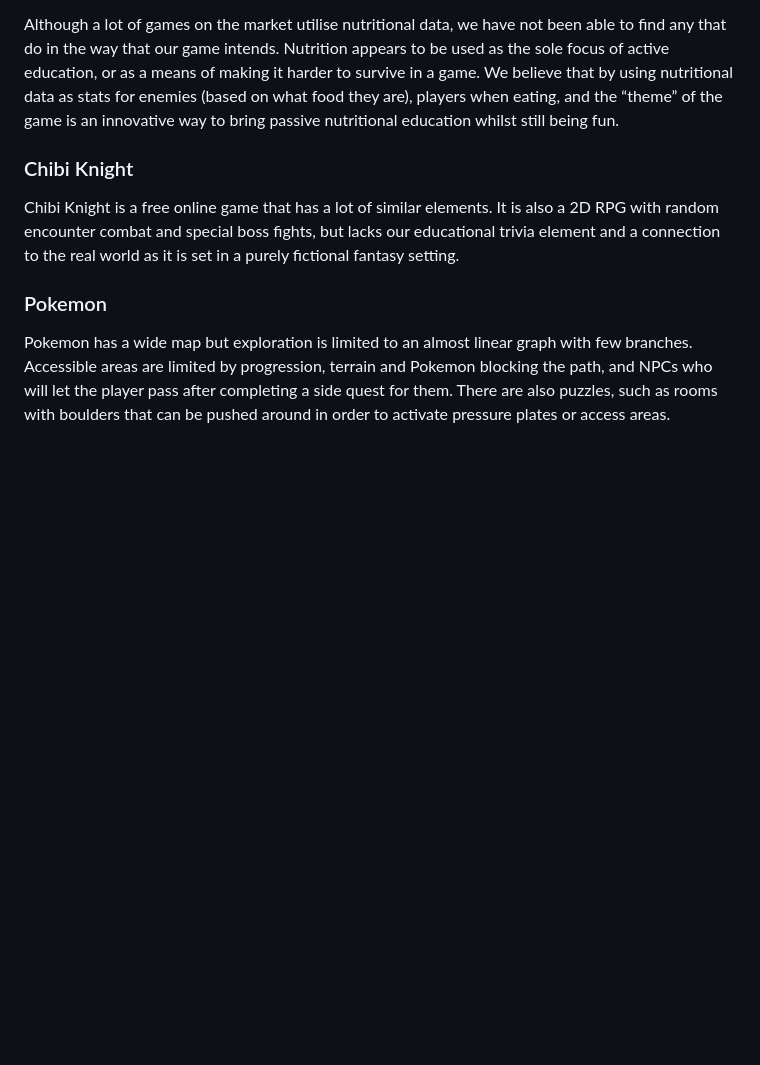
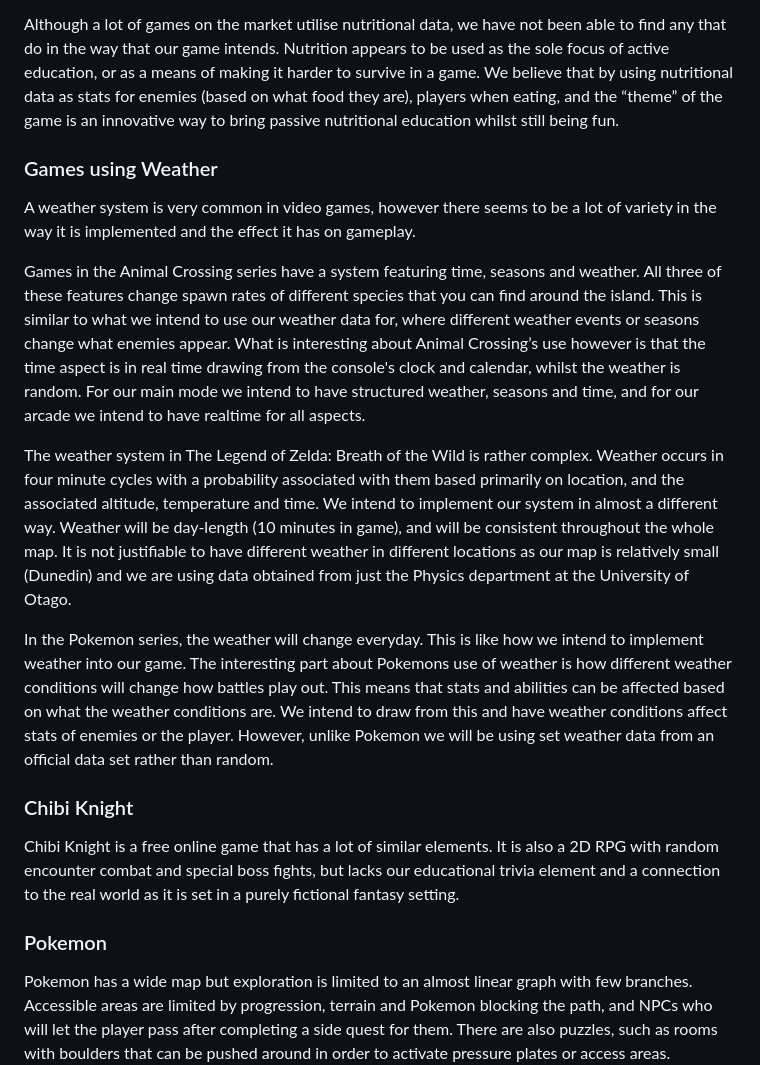
Before and after one commit to 737BassTP/COSC345-Game, a Markdown page: Assignment1.md, the part around the change. GitHub-like rendering; blank space fills up the shorter version.

Commit message:
Similar weather writeup

```diff
--- a/Assignment1.md
+++ b/Assignment1.md
@@ -100,6 +100,16 @@ In looking for other games with nutrition elements, survival games came to mind.
 
 Although a lot of games on the market utilise nutritional data, we have not been able to find any that do in the way that our game intends. Nutrition appears to be used as the sole focus of active education, or as a means of making it harder to survive in a game. We believe that by using nutritional data as stats for enemies (based on what food they are), players when eating, and the “theme” of the game is an innovative way to bring passive nutritional education whilst still being fun.
 
+### Games using Weather
+A weather system is very common in video games, however there seems to be a lot of variety in the way it is implemented and the effect it has on gameplay.
+
+Games in the Animal Crossing series have a system featuring time, seasons and weather. All three of these features change spawn rates of different species that you can find around the island. This is similar to what we intend to use our weather data for, where different weather events or seasons change what enemies appear. What is interesting about Animal Crossing’s use however is that the time aspect is in real time drawing from the console's clock and calendar, whilst the weather is random. For our main mode we intend to have structured weather, seasons and time, and for our arcade we intend to have realtime for all aspects.
+
+The weather system in The Legend of Zelda: Breath of the Wild is rather complex. Weather occurs in four minute cycles with a probability associated with them based primarily on location, and the associated altitude, temperature and time. We intend to implement our system in almost a different way. Weather will be day-length (10 minutes in game), and will be consistent throughout the whole map. It is not justifiable to have different weather in different locations as our map is relatively small (Dunedin) and we are using data obtained from just the Physics department at the University of Otago.
+
+In the Pokemon series, the weather will change everyday. This is like how we intend to implement weather into our game. The interesting part about Pokemons use of weather is how different weather conditions will change how battles play out. This means that stats and abilities can be affected based on what the weather conditions are. We intend to draw from this and have weather conditions affect stats of enemies or the player. However, unlike Pokemon we will be using set weather data from an official data set rather than random.
+
+
 ### Chibi Knight
 Chibi Knight is a free online game that has a lot of similar elements. It is also a 2D RPG with random encounter combat and special boss fights, but lacks our educational trivia element and a connection to the real world as it is set in a purely fictional fantasy setting.
 
```
